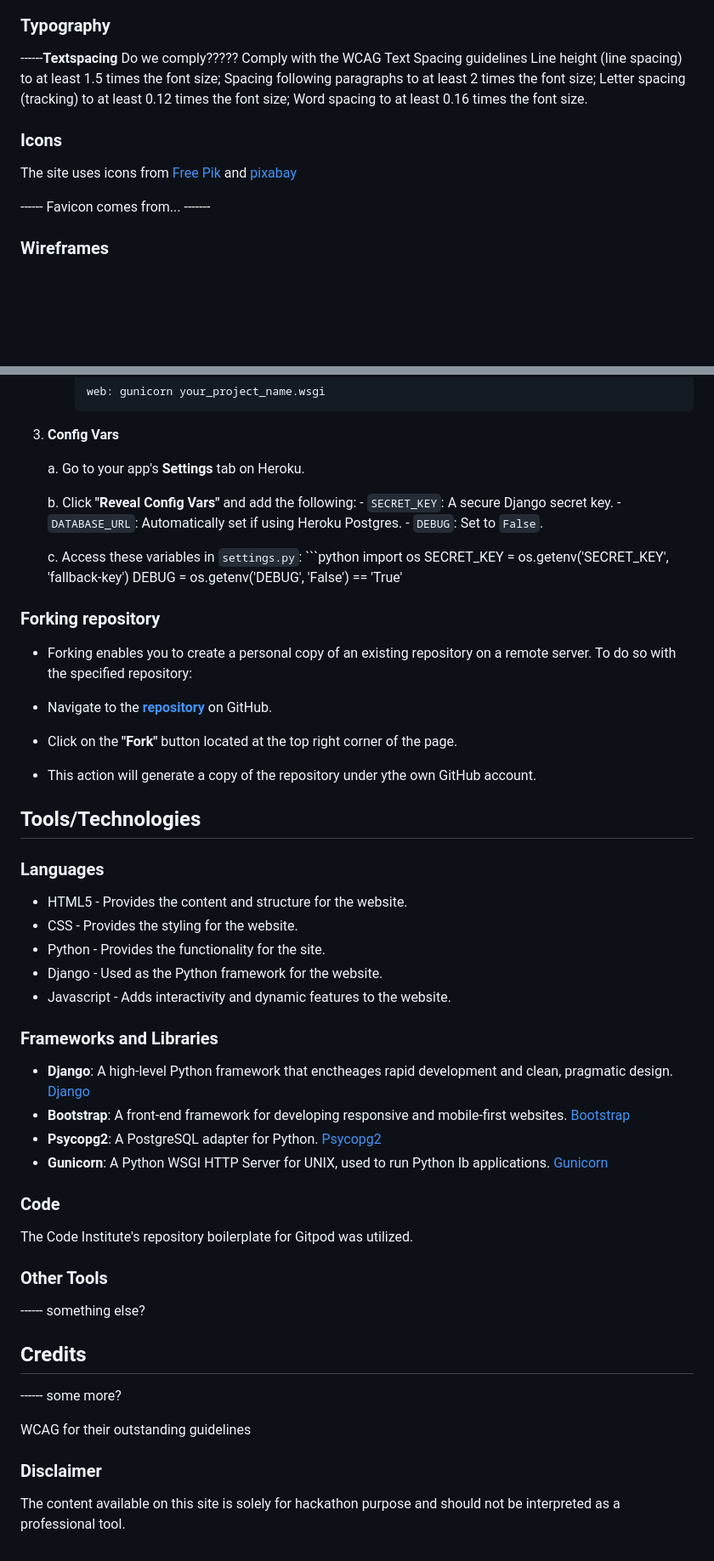
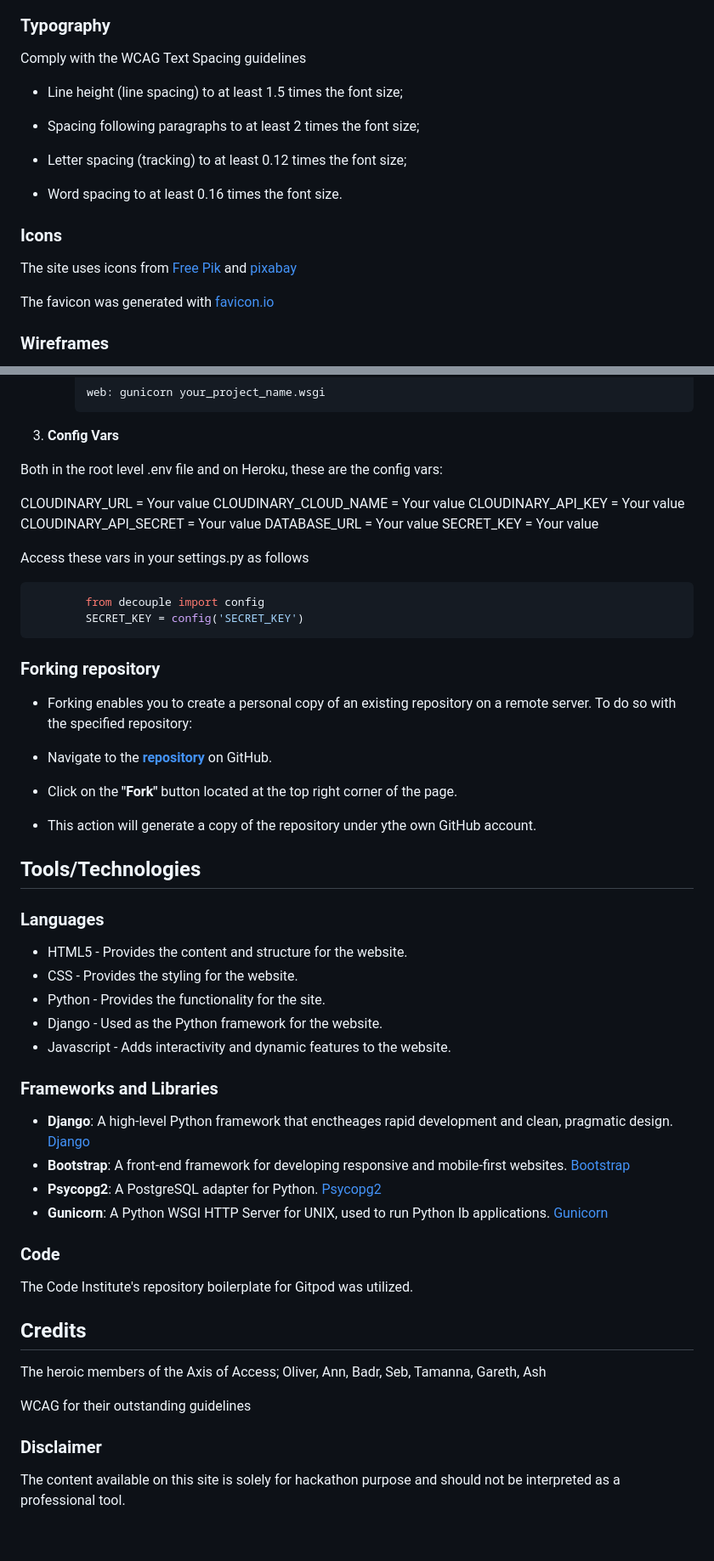
Before and after one commit to aslinedvinsson/Axisofaccesshack, a Markdown page: README.md, 2 parts joined by grey strips. Shown: that part at 85% size. GitHub-like rendering; blank space fills up the shorter version.

Commit message:
Readme touchup

````diff
--- a/README.md
+++ b/README.md
@@ -131,16 +133,21 @@ The choosen accessible color palette is dark to light
 
 ### Typography
-------**Textspacing** Do we comply?????
+
 Comply with the WCAG Text Spacing guidelines
-Line height (line spacing) to at least 1.5 times the font size;
-Spacing following paragraphs to at least 2 times the font size;
-Letter spacing (tracking) to at least 0.12 times the font size;
-Word spacing to at least 0.16 times the font size.
+
+- Line height (line spacing) to at least 1.5 times the font size;
+
+- Spacing following paragraphs to at least 2 times the font size;
+
+- Letter spacing (tracking) to at least 0.12 times the font size;
+
+- Word spacing to at least 0.16 times the font size.
 
 ### Icons
+
 The site uses icons from [Free Pik]( https://www.freepik.com ) and [pixabay](https://pixabay.com)
 
------- Favicon comes from... -------
+The favicon was generated with [favicon.io](https://favicon.io/favicon-converter/)
 
 ### Wireframes
 
@@ -375,20 +394,24 @@ Here is how to use it:
 
 3. **Config Vars**
 
-      a. Go to your app's **Settings** tab on Heroku.
+  Both in the root level .env file and on Heroku, these are the config vars:
 
-      b. Click **"Reveal Config Vars"** and add the following:
-         - `SECRET_KEY`: A secure Django secret key.
-         - `DATABASE_URL`: Automatically set if using Heroku Postgres.
-         - `DEBUG`: Set to `False`.
+  CLOUDINARY_URL = Your value
+  CLOUDINARY_CLOUD_NAME = Your value
+  CLOUDINARY_API_KEY = Your value
+  CLOUDINARY_API_SECRET = Your value
+  DATABASE_URL = Your value
+  SECRET_KEY = Your value
 
-      c. Access these variables in `settings.py`:
-          ```python
-          import os
-          SECRET_KEY = os.getenv('SECRET_KEY', 'fallback-key')
-          DEBUG = os.getenv('DEBUG', 'False') == 'True'
+  Access these vars in your settings.py as follows
+
+  ```python
+          from decouple import config
+          SECRET_KEY = config('SECRET_KEY')
+  ```
 
 ### Forking repository
+
 - Forking enables you to create a personal copy of an existing repository on a remote server. To do so with the specified repository:
 
 - Navigate to the **[repository](https://github.com/aslinedvinsson/Axisofaccesshack)** on GitHub.
@@ -398,6 +421,7 @@ Here is how to use it:
 ## Tools/Technologies
 
 ### Languages
+
 * HTML5 - Provides the content and structure for the website.
 * CSS - Provides the styling for the website.
 * Python - Provides the functionality for the site.
@@ -405,21 +429,22 @@ Here is how to use it:
 * Javascript - Adds interactivity and dynamic features to the website.
 
 ### Frameworks and Libraries
+
 - **Django**: A high-level Python framework that enctheages rapid development and clean, pragmatic design. [Django](https://www.djangoproject.com/)
 - **Bootstrap**: A front-end framework for developing responsive and mobile-first websites. [Bootstrap](https://getbootstrap.com/)
 - **Psycopg2**: A PostgreSQL adapter for Python. [Psycopg2](https://pypi.org/project/psycopg2/)
 - **Gunicorn**: A Python WSGI HTTP Server for UNIX, used to run Python Ib applications. [Gunicorn](https://gunicorn.org/)
 
 ### Code
+
 The Code Institute's repository boilerplate for Gitpod was utilized.
 
-### Other Tools
------- something else?
+## Credits
 
-## Credits
------- some more?
+The heroic members of the Axis of Access; Oliver, Ann, Badr, Seb, Tamanna, Gareth, Ash
 
 WCAG for their outstanding guidelines
 
 ### Disclaimer
+
 The content available on this site is solely for hackathon purpose and should not be interpreted as a professional tool.
````
Also changed, not shown: other parts of README.md (+43 -29 lines).
